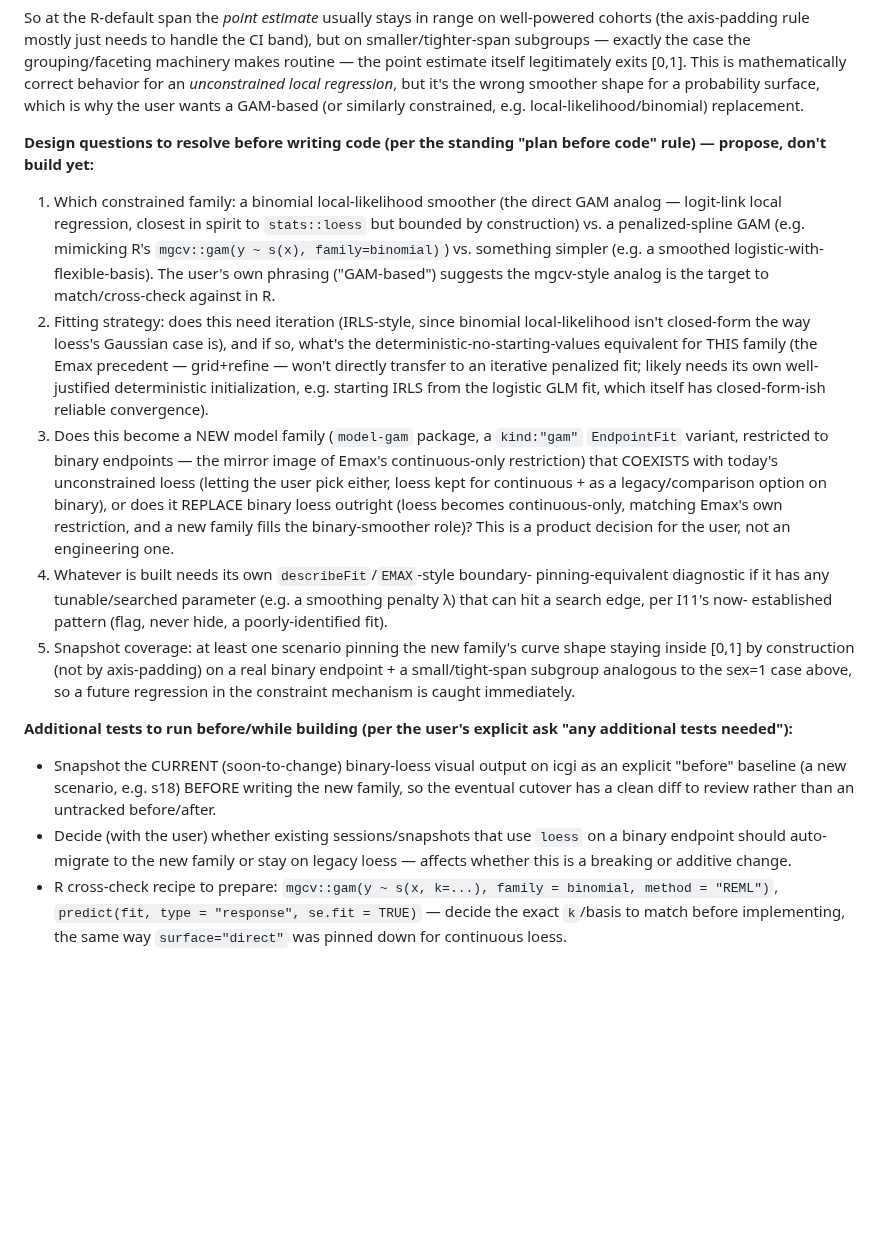
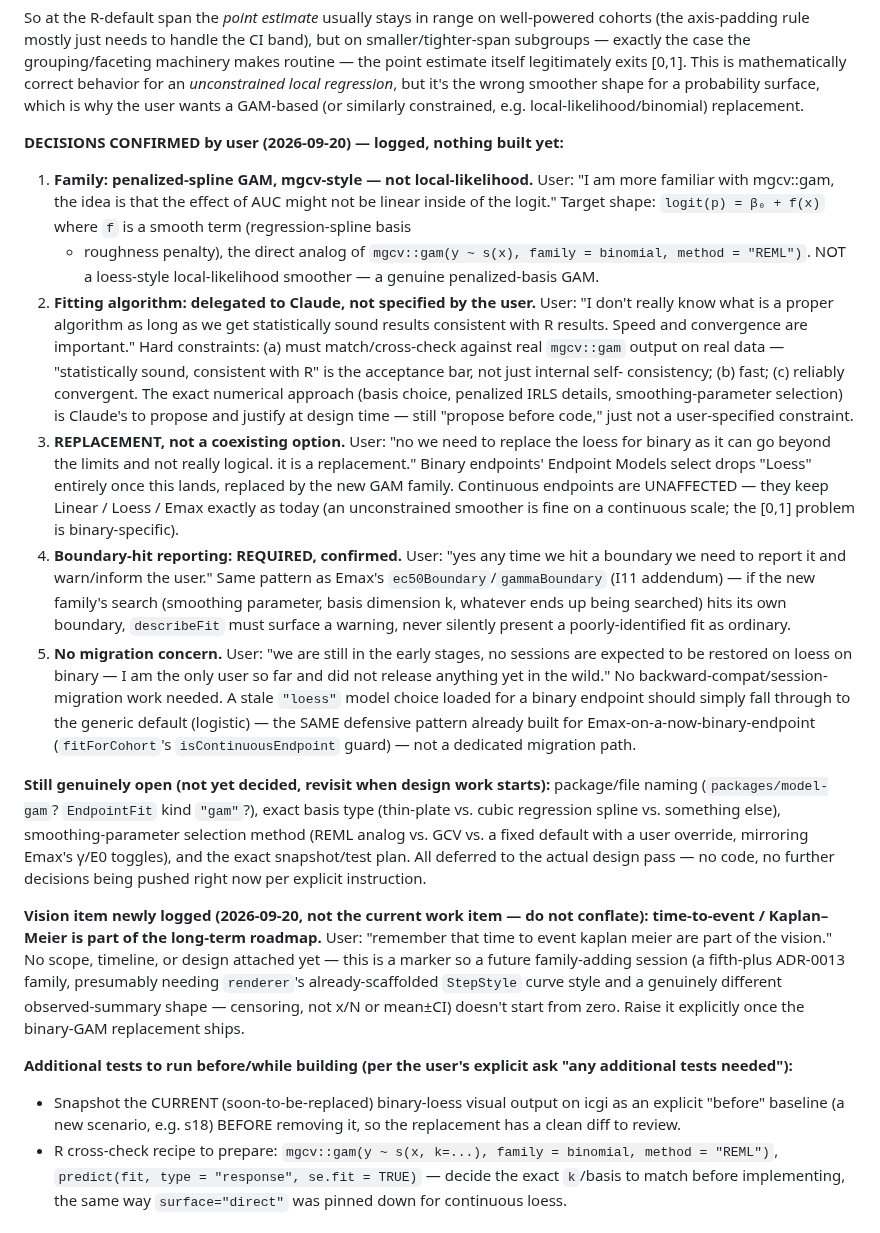
Before and after one commit to smouksassi/er-explorer, a Markdown page: .ai/CONTINUE_HERE.md, the part around the change. GitHub-like rendering; blank space fills up the shorter version.

Commit message:
Log confirmed decisions for the binary-loess GAM replacement (no code)
Replaced the five open design questions with the user's actual
decisions, so the next session picks up settled ground instead of
re-litigating:

- Family: penalized-spline GAM, mgcv-style (logit(p) = b0 + f(x)) -
  not a local-likelihood smoother. User is more familiar with
  mgcv::gam and specifically wants AUC's effect inside the logit to
  be non-linear, not just an unconstrained local regression bounded
  after the fact.
- Fitting algorithm delegated to Claude - no user preference beyond
  two hard constraints: must be statistically consistent with real
  mgcv::gam R output, and must be fast and reliably convergent.
- REPLACEMENT, not an added option - binary endpoints lose "Loess"
  entirely; continuous endpoints are unaffected.
- Boundary-hit warning required, same pattern as Emax's
  ec50Boundary/gammaBoundary.
- No migration/session-compat concern - pre-release, single user; a
  stale legacy loess-on-binary choice just falls through to logistic.

Also logged a long-term vision item, not the current work item: time-
to-event / Kaplan-Meier is part of the roadmap. No design attached yet;
recorded so a future family-adding session doesn't start from zero
(the renderer's StepStyle curve style was already built with exactly
this in mind).

Project memory updated in parallel with the same content.

Co-Authored-By: Claude Sonnet 5 <noreply@anthropic.com>

```diff
--- a/.ai/CONTINUE_HERE.md
+++ b/.ai/CONTINUE_HERE.md
@@ -133,49 +133,68 @@ legitimately exits [0,1]. This is mathematically correct behavior for an
 probability surface, which is why the user wants a GAM-based (or similarly
 constrained, e.g. local-likelihood/binomial) replacement.
 
-**Design questions to resolve before writing code (per the standing "plan
-before code" rule) — propose, don't build yet:**
-1. Which constrained family: a binomial local-likelihood smoother (the
-   direct GAM analog — logit-link local regression, closest in spirit to
-   `stats::loess` but bounded by construction) vs. a penalized-spline GAM
-   (e.g. mimicking R's `mgcv::gam(y ~ s(x), family=binomial)`) vs. something
-   simpler (e.g. a smoothed logistic-with-flexible-basis). The user's own
-   phrasing ("GAM-based") suggests the mgcv-style analog is the target to
-   match/cross-check against in R.
-2. Fitting strategy: does this need iteration (IRLS-style, since binomial
-   local-likelihood isn't closed-form the way loess's Gaussian case is), and
-   if so, what's the deterministic-no-starting-values equivalent for THIS
-   family (the Emax precedent — grid+refine — won't directly transfer to an
-   iterative penalized fit; likely needs its own well-justified deterministic
-   initialization, e.g. starting IRLS from the logistic GLM fit, which itself
-   has closed-form-ish reliable convergence).
-3. Does this become a NEW model family (`model-gam` package, a `kind:"gam"`
-   `EndpointFit` variant, restricted to binary endpoints — the mirror image
-   of Emax's continuous-only restriction) that COEXISTS with today's
-   unconstrained loess (letting the user pick either, loess kept for
-   continuous + as a legacy/comparison option on binary), or does it REPLACE
-   binary loess outright (loess becomes continuous-only, matching Emax's own
-   restriction, and a new family fills the binary-smoother role)? This is a
-   product decision for the user, not an engineering one.
-4. Whatever is built needs its own `describeFit`/`EMAX`-style boundary-
-   pinning-equivalent diagnostic if it has any tunable/searched parameter
-   (e.g. a smoothing penalty λ) that can hit a search edge, per I11's now-
-   established pattern (flag, never hide, a poorly-identified fit).
-5. Snapshot coverage: at least one scenario pinning the new family's curve
-   shape staying inside [0,1] by construction (not by axis-padding) on a
-   real binary endpoint + a small/tight-span subgroup analogous to the
-   sex=1 case above, so a future regression in the constraint mechanism is
-   caught immediately.
+**DECISIONS CONFIRMED by user (2026-09-20) — logged, nothing built yet:**
+1. **Family: penalized-spline GAM, mgcv-style — not local-likelihood.** User:
+   "I am more familiar with mgcv::gam, the idea is that the effect of AUC
+   might not be linear inside of the logit." Target shape:
+   `logit(p) = β₀ + f(x)` where `f` is a smooth term (regression-spline basis
+   + roughness penalty), the direct analog of
+   `mgcv::gam(y ~ s(x), family = binomial, method = "REML")`. NOT a
+   loess-style local-likelihood smoother — a genuine penalized-basis GAM.
+2. **Fitting algorithm: delegated to Claude, not specified by the user.**
+   User: "I don't really know what is a proper algorithm as long as we get
+   statistically sound results consistent with R results. Speed and
+   convergence are important." Hard constraints: (a) must match/cross-check
+   against real `mgcv::gam` output on real data — "statistically sound,
+   consistent with R" is the acceptance bar, not just internal self-
+   consistency; (b) fast; (c) reliably convergent. The exact numerical
+   approach (basis choice, penalized IRLS details, smoothing-parameter
+   selection) is Claude's to propose and justify at design time — still
+   "propose before code," just not a user-specified constraint.
+3. **REPLACEMENT, not a coexisting option.** User: "no we need to replace
+   the loess for binary as it can go beyond the limits and not really
+   logical. it is a replacement." Binary endpoints' Endpoint Models select
+   drops "Loess" entirely once this lands, replaced by the new GAM family.
+   Continuous endpoints are UNAFFECTED — they keep Linear / Loess / Emax
+   exactly as today (an unconstrained smoother is fine on a continuous
+   scale; the [0,1] problem is binary-specific).
+4. **Boundary-hit reporting: REQUIRED, confirmed.** User: "yes any time we
+   hit a boundary we need to report it and warn/inform the user." Same
+   pattern as Emax's `ec50Boundary`/`gammaBoundary` (I11 addendum) — if the
+   new family's search (smoothing parameter, basis dimension k, whatever
+   ends up being searched) hits its own boundary, `describeFit` must surface
+   a warning, never silently present a poorly-identified fit as ordinary.
+5. **No migration concern.** User: "we are still in the early stages, no
+   sessions are expected to be restored on loess on binary — I am the only
+   user so far and did not release anything yet in the wild." No
+   backward-compat/session-migration work needed. A stale `"loess"` model
+   choice loaded for a binary endpoint should simply fall through to the
+   generic default (logistic) — the SAME defensive pattern already built for
+   Emax-on-a-now-binary-endpoint (`fitForCohort`'s `isContinuousEndpoint`
+   guard) — not a dedicated migration path.
+
+**Still genuinely open (not yet decided, revisit when design work starts):**
+package/file naming (`packages/model-gam`? `EndpointFit` kind `"gam"`?),
+exact basis type (thin-plate vs. cubic regression spline vs. something else),
+smoothing-parameter selection method (REML analog vs. GCV vs. a fixed
+default with a user override, mirroring Emax's γ/E0 toggles), and the exact
+snapshot/test plan. All deferred to the actual design pass — no code, no
+further decisions being pushed right now per explicit instruction.
+
+**Vision item newly logged (2026-09-20, not the current work item — do not
+conflate): time-to-event / Kaplan–Meier is part of the long-term roadmap.**
+User: "remember that time to event kaplan meier are part of the vision." No
+scope, timeline, or design attached yet — this is a marker so a future
+family-adding session (a fifth-plus ADR-0013 family, presumably needing
+`renderer`'s already-scaffolded `StepStyle` curve style and a genuinely
+different observed-summary shape — censoring, not x/N or mean±CI) doesn't
+start from zero. Raise it explicitly once the binary-GAM replacement ships.
 
 **Additional tests to run before/while building (per the user's explicit
 ask "any additional tests needed"):**
-- Snapshot the CURRENT (soon-to-change) binary-loess visual output on icgi
-  as an explicit "before" baseline (a new scenario, e.g. s18) BEFORE writing
-  the new family, so the eventual cutover has a clean diff to review rather
-  than an untracked before/after.
-- Decide (with the user) whether existing sessions/snapshots that use
-  `loess` on a binary endpoint should auto-migrate to the new family or stay
-  on legacy loess — affects whether this is a breaking or additive change.
+- Snapshot the CURRENT (soon-to-be-replaced) binary-loess visual output on
+  icgi as an explicit "before" baseline (a new scenario, e.g. s18) BEFORE
+  removing it, so the replacement has a clean diff to review.
 - R cross-check recipe to prepare: `mgcv::gam(y ~ s(x, k=...), family =
   binomial, method = "REML")`, `predict(fit, type = "response", se.fit =
   TRUE)` — decide the exact `k`/basis to match before implementing, the same
```
